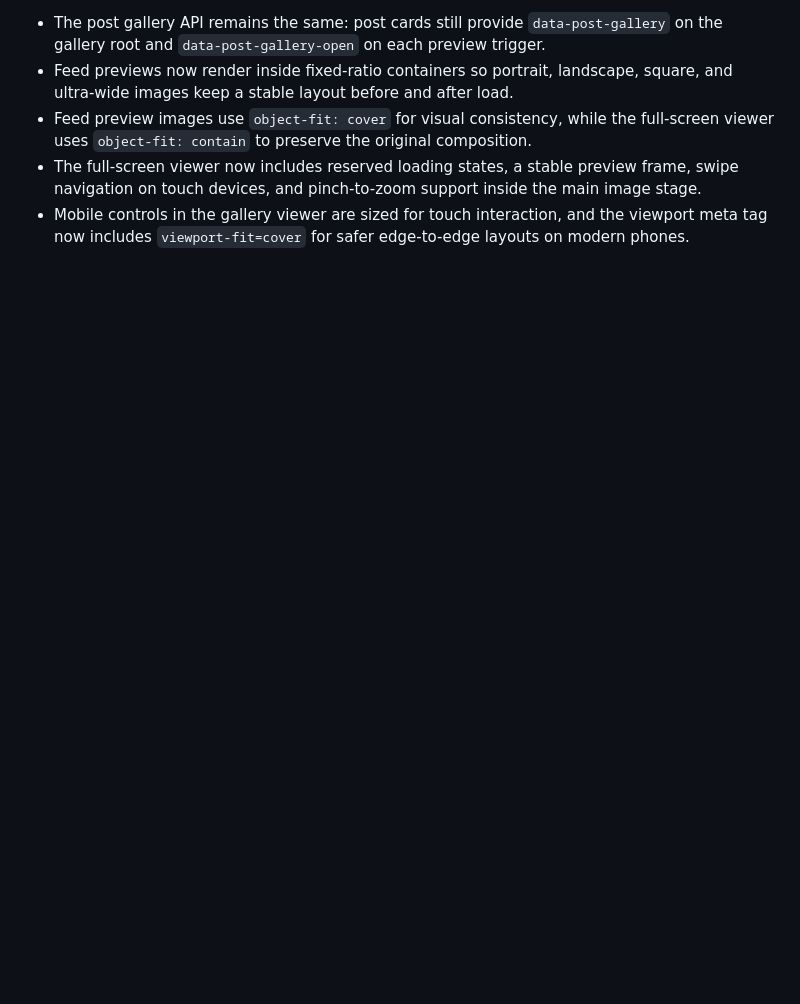
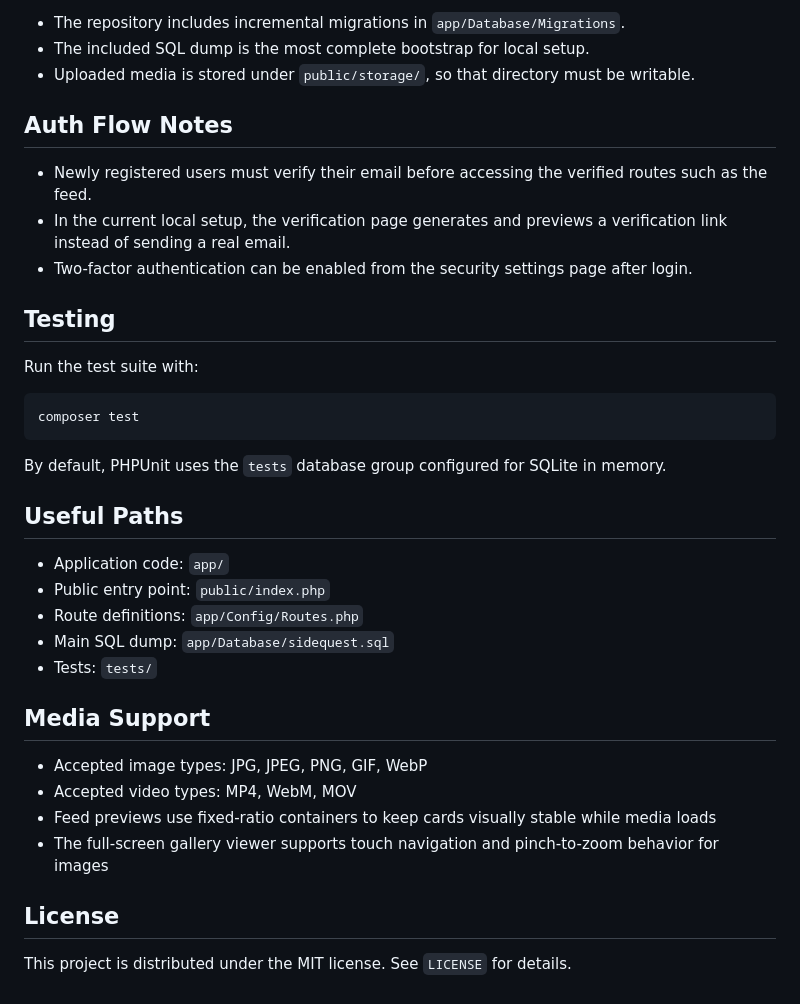
Before and after one commit to raffy-23/SQ3, a Markdown page: README.md, the part around one of its changes. GitHub-like rendering; blank space fills up the shorter version.

````diff
--- a/README.md
+++ b/README.md
@@ -72,6 +83,39 @@ Additionally, make sure that the following extensions are enabled in your PHP:
 
-- The post gallery API remains the same: post cards still provide `data-post-gallery` on the gallery root and `data-post-gallery-open` on each preview trigger.
-- Feed previews now render inside fixed-ratio containers so portrait, landscape, square, and ultra-wide images keep a stable layout before and after load.
-- Feed preview images use `object-fit: cover` for visual consistency, while the full-screen viewer uses `object-fit: contain` to preserve the original composition.
-- The full-screen viewer now includes reserved loading states, a stable preview frame, swipe navigation on touch devices, and pinch-to-zoom support inside the main image stage.
-- Mobile controls in the gallery viewer are sized for touch interaction, and the viewport meta tag now includes `viewport-fit=cover` for safer edge-to-edge layouts on modern phones.
+- The repository includes incremental migrations in `app/Database/Migrations`.
+- The included SQL dump is the most complete bootstrap for local setup.
+- Uploaded media is stored under `public/storage/`, so that directory must be writable.
+
+## Auth Flow Notes
+
+- Newly registered users must verify their email before accessing the verified routes such as the feed.
+- In the current local setup, the verification page generates and previews a verification link instead of sending a real email.
+- Two-factor authentication can be enabled from the security settings page after login.
+
+## Testing
+
+Run the test suite with:
+
+```bash
+composer test
+```
+
+By default, PHPUnit uses the `tests` database group configured for SQLite in memory.
+
+## Useful Paths
+
+- Application code: `app/`
+- Public entry point: `public/index.php`
+- Route definitions: `app/Config/Routes.php`
+- Main SQL dump: `app/Database/sidequest.sql`
+- Tests: `tests/`
+
+## Media Support
+
+- Accepted image types: JPG, JPEG, PNG, GIF, WebP
+- Accepted video types: MP4, WebM, MOV
+- Feed previews use fixed-ratio containers to keep cards visually stable while media loads
+- The full-screen gallery viewer supports touch navigation and pinch-to-zoom behavior for images
+
+## License
+
+This project is distributed under the MIT license. See `LICENSE` for details.
````
Also changed, not shown: other parts of README.md (+58 -47 lines).
